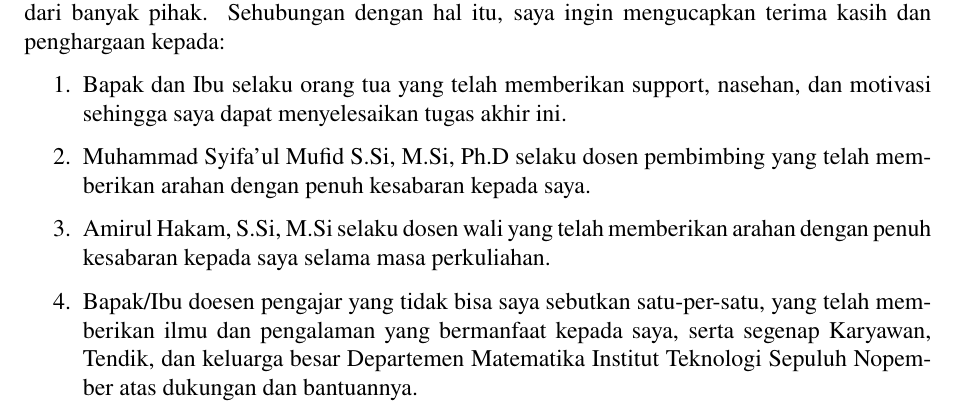
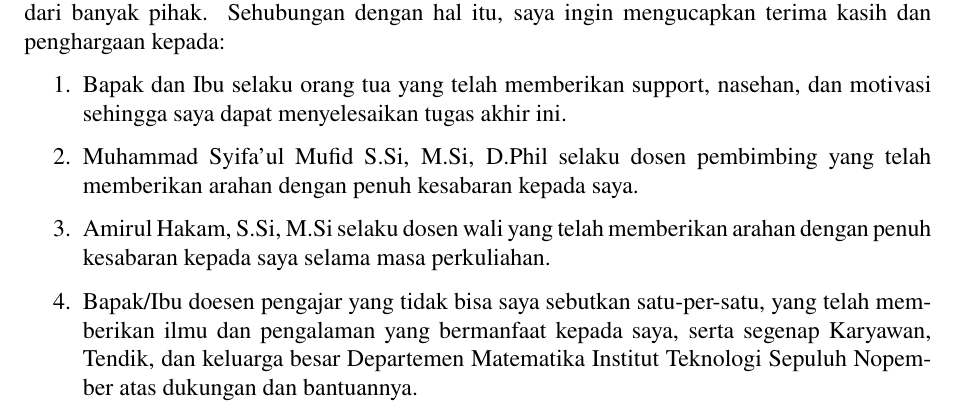
Before and after one commit to wijayarakhmat98/tugas-akhir, a LaTeX thesis (book.tex, which reads constants.tex): part of page 8 of 58, cut so that both start at the same text. Compiled offline with pdfLaTeX.

Commit message:
Fix supervisor's degree

```diff
--- a/constants.tex
+++ b/constants.tex
@@ -6,7 +6,7 @@
 \newcommand{\theAuthor}{Fikri Yudhistira Ajiwijaya}
 \newcommand{\theAuthorId}{5002211165}
 
-\newcommand{\supervisor}{Muhammad Syifa'ul Mufid S.Si, M.Si, Ph.D}
+\newcommand{\supervisor}{Muhammad Syifa'ul Mufid S.Si, M.Si, D.Phil}
 \newcommand{\supervisorId}{198909112014041001}
 
 \newcommand{\examinerOne}{Dr. Dieky Adzkiya, S.Si, M.Si}
```
